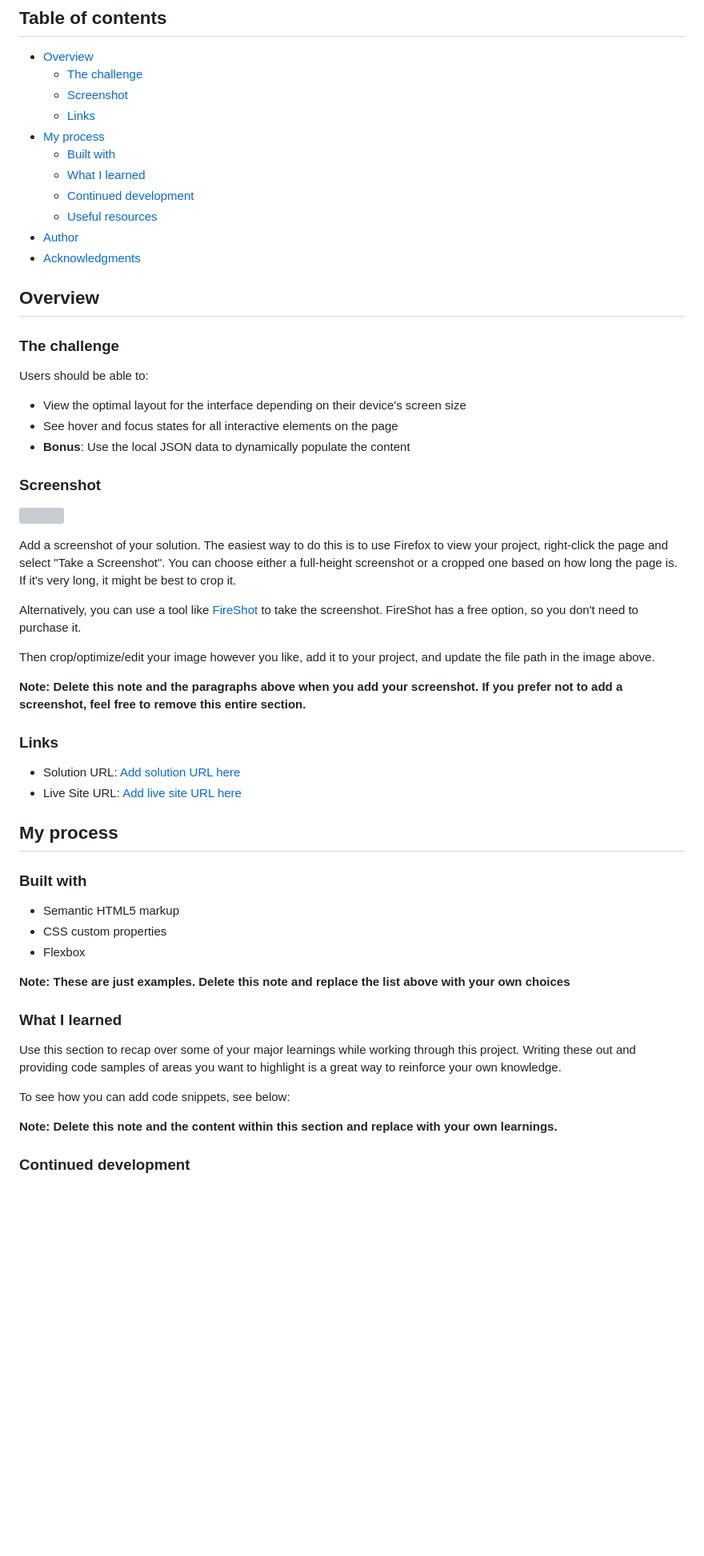
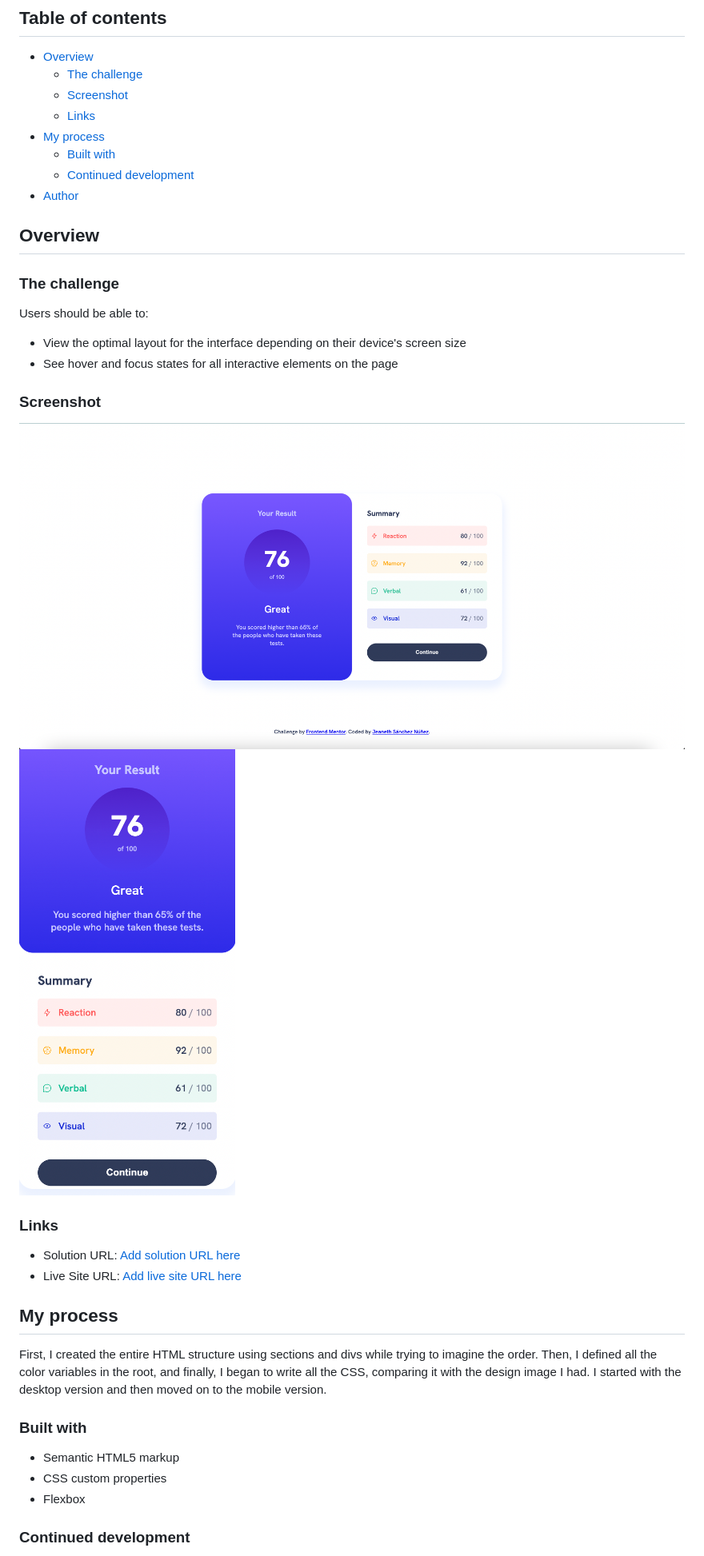
Before and after one commit to jeanethsn/result-component, a Markdown page: README.md, the part around the change printed below. Shown: that part at 80% size. Rendered like a GitHub page; pictures changed too: assets/images/desktop.jpg (added), assets/images/mobil.jpg (added); blank space fills up the shorter version; grey boxes are pictures that could not be loaded.

Commit message:
readme changes, width Desktop version

```diff
--- a/README.md
+++ b/README.md
@@ -10,12 +10,8 @@ This is a solution to the [Results summary component challenge on Frontend Mento
   - [Links](#links)
 - [My process](#my-process)
   - [Built with](#built-with)
-  - [What I learned](#what-i-learned)
   - [Continued development](#continued-development)
-  - [Useful resources](#useful-resources)
 - [Author](#author)
-- [Acknowledgments](#acknowledgments)
-
 
 
 ## Overview
@@ -26,19 +22,12 @@ Users should be able to:
 
 - View the optimal layout for the interface depending on their device's screen size
 - See hover and focus states for all interactive elements on the page
-- **Bonus**: Use the local JSON data to dynamically populate the content
+
 
 ### Screenshot
 
-![](./screenshot.jpg)
+![](assets/images/desktop.jpg)![](assets/images/mobil.jpg)
 
-Add a screenshot of your solution. The easiest way to do this is to use Firefox to view your project, right-click the page and select "Take a Screenshot". You can choose either a full-height screenshot or a cropped one based on how long the page is. If it's very long, it might be best to crop it.
-
-Alternatively, you can use a tool like [FireShot](https://getfireshot.com/) to take the screenshot. FireShot has a free option, so you don't need to purchase it.
-
-Then crop/optimize/edit your image however you like, add it to your project, and update the file path in the image above.
-
-**Note: Delete this note and the paragraphs above when you add your screenshot. If you prefer not to add a screenshot, feel free to remove this entire section.**
 
 ### Links
 
@@ -46,6 +35,8 @@ Then crop/optimize/edit your image however you like, add it to your project, and
 - Live Site URL: [Add live site URL here](https://your-live-site-url.com)
 
 ## My process
+
+First, I created the entire HTML structure using sections and divs while trying to imagine the order. Then, I defined all the color variables in the root, and finally, I began to write all the CSS, comparing it with the design image I had. I started with the desktop version and then moved on to the mobile version.
 
 ### Built with
 
@@ -54,16 +45,6 @@ Then crop/optimize/edit your image however you like, add it to your project, and
 - Flexbox
 
 
-**Note: These are just examples. Delete this note and replace the list above with your own choices**
-
-### What I learned
-
-Use this section to recap over some of your major learnings while working through this project. Writing these out and providing code samples of areas you want to highlight is a great way to reinforce your own knowledge.
-
-To see how you can add code snippets, see below:
-
-
-**Note: Delete this note and the content within this section and replace with your own learnings.**
 
 ### Continued development
 
```
Also changed, not shown: other parts of README.md (+4 -21 lines), 1 other file.
